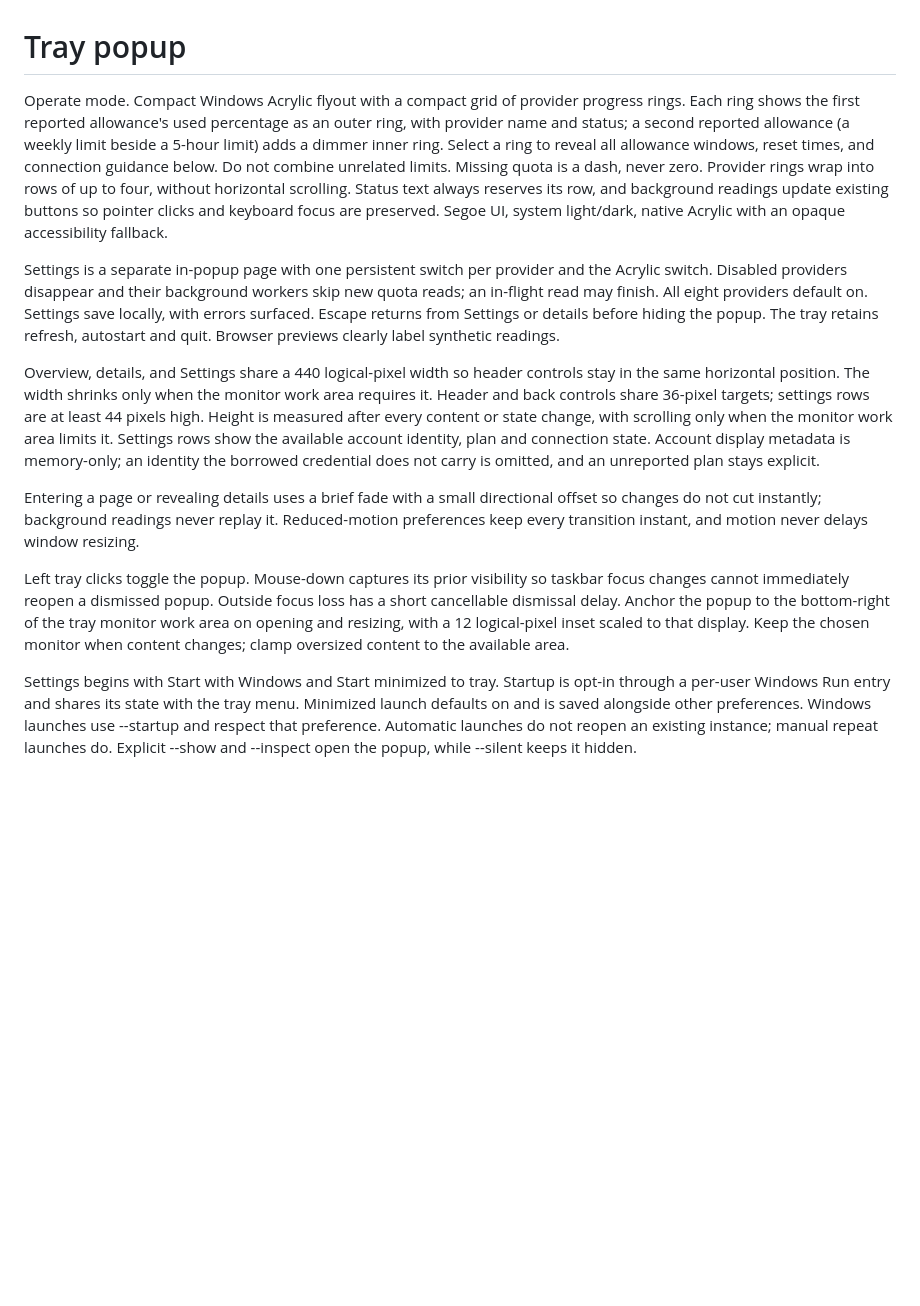
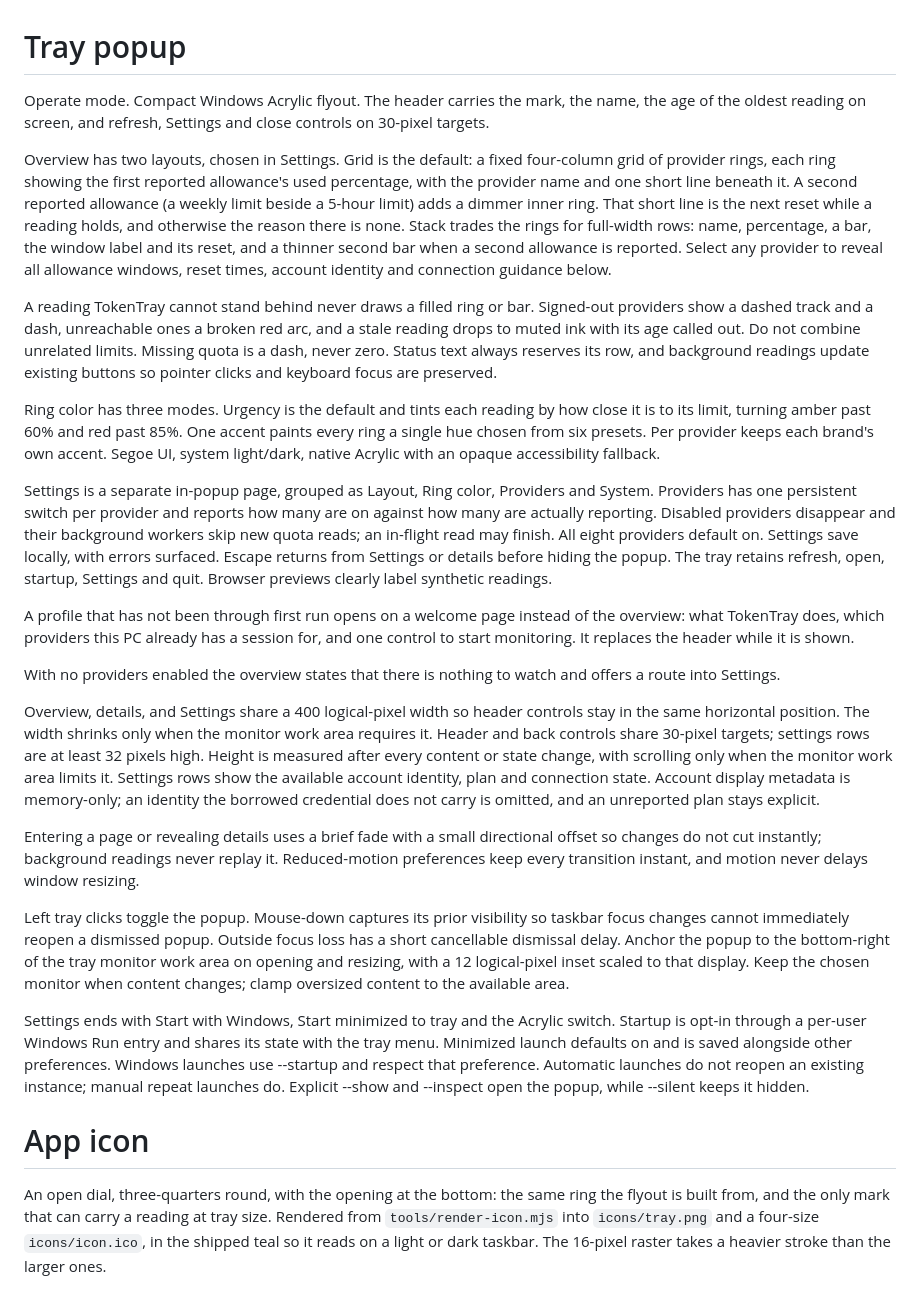
Before and after one commit to deeno13/tokentray, a Markdown page: DESIGN.md, the part around the change. Rendered like a GitHub page; blank space fills up the shorter version.

```diff
--- a/DESIGN.md
+++ b/DESIGN.md
@@ -1,13 +1,27 @@
 # Tray popup
 
-Operate mode. Compact Windows Acrylic flyout with a compact grid of provider progress rings. Each ring shows the first reported allowance's used percentage as an outer ring, with provider name and status; a second reported allowance (a weekly limit beside a 5-hour limit) adds a dimmer inner ring. Select a ring to reveal all allowance windows, reset times, and connection guidance below. Do not combine unrelated limits. Missing quota is a dash, never zero. Provider rings wrap into rows of up to four, without horizontal scrolling. Status text always reserves its row, and background readings update existing buttons so pointer clicks and keyboard focus are preserved. Segoe UI, system light/dark, native Acrylic with an opaque accessibility fallback.
+Operate mode. Compact Windows Acrylic flyout. The header carries the mark, the name, the age of the oldest reading on screen, and refresh, Settings and close controls on 30-pixel targets.
 
-Settings is a separate in-popup page with one persistent switch per provider and the Acrylic switch. Disabled providers disappear and their background workers skip new quota reads; an in-flight read may finish. All eight providers default on. Settings save locally, with errors surfaced. Escape returns from Settings or details before hiding the popup. The tray retains refresh, autostart and quit. Browser previews clearly label synthetic readings.
+Overview has two layouts, chosen in Settings. Grid is the default: a fixed four-column grid of provider rings, each ring showing the first reported allowance's used percentage, with the provider name and one short line beneath it. A second reported allowance (a weekly limit beside a 5-hour limit) adds a dimmer inner ring. That short line is the next reset while a reading holds, and otherwise the reason there is none. Stack trades the rings for full-width rows: name, percentage, a bar, the window label and its reset, and a thinner second bar when a second allowance is reported. Select any provider to reveal all allowance windows, reset times, account identity and connection guidance below.
 
-Overview, details, and Settings share a 440 logical-pixel width so header controls stay in the same horizontal position. The width shrinks only when the monitor work area requires it. Header and back controls share 36-pixel targets; settings rows are at least 44 pixels high. Height is measured after every content or state change, with scrolling only when the monitor work area limits it. Settings rows show the available account identity, plan and connection state. Account display metadata is memory-only; an identity the borrowed credential does not carry is omitted, and an unreported plan stays explicit.
+A reading TokenTray cannot stand behind never draws a filled ring or bar. Signed-out providers show a dashed track and a dash, unreachable ones a broken red arc, and a stale reading drops to muted ink with its age called out. Do not combine unrelated limits. Missing quota is a dash, never zero. Status text always reserves its row, and background readings update existing buttons so pointer clicks and keyboard focus are preserved.
+
+Ring color has three modes. Urgency is the default and tints each reading by how close it is to its limit, turning amber past 60% and red past 85%. One accent paints every ring a single hue chosen from six presets. Per provider keeps each brand's own accent. Segoe UI, system light/dark, native Acrylic with an opaque accessibility fallback.
+
+Settings is a separate in-popup page, grouped as Layout, Ring color, Providers and System. Providers has one persistent switch per provider and reports how many are on against how many are actually reporting. Disabled providers disappear and their background workers skip new quota reads; an in-flight read may finish. All eight providers default on. Settings save locally, with errors surfaced. Escape returns from Settings or details before hiding the popup. The tray retains refresh, open, startup, Settings and quit. Browser previews clearly label synthetic readings.
+
+A profile that has not been through first run opens on a welcome page instead of the overview: what TokenTray does, which providers this PC already has a session for, and one control to start monitoring. It replaces the header while it is shown.
+
+With no providers enabled the overview states that there is nothing to watch and offers a route into Settings.
+
+Overview, details, and Settings share a 400 logical-pixel width so header controls stay in the same horizontal position. The width shrinks only when the monitor work area requires it. Header and back controls share 30-pixel targets; settings rows are at least 32 pixels high. Height is measured after every content or state change, with scrolling only when the monitor work area limits it. Settings rows show the available account identity, plan and connection state. Account display metadata is memory-only; an identity the borrowed credential does not carry is omitted, and an unreported plan stays explicit.
 
 Entering a page or revealing details uses a brief fade with a small directional offset so changes do not cut instantly; background readings never replay it. Reduced-motion preferences keep every transition instant, and motion never delays window resizing.
 
 Left tray clicks toggle the popup. Mouse-down captures its prior visibility so taskbar focus changes cannot immediately reopen a dismissed popup. Outside focus loss has a short cancellable dismissal delay. Anchor the popup to the bottom-right of the tray monitor work area on opening and resizing, with a 12 logical-pixel inset scaled to that display. Keep the chosen monitor when content changes; clamp oversized content to the available area.
 
-Settings begins with Start with Windows and Start minimized to tray. Startup is opt-in through a per-user Windows Run entry and shares its state with the tray menu. Minimized launch defaults on and is saved alongside other preferences. Windows launches use --startup and respect that preference. Automatic launches do not reopen an existing instance; manual repeat launches do. Explicit --show and --inspect open the popup, while --silent keeps it hidden.
+Settings ends with Start with Windows, Start minimized to tray and the Acrylic switch. Startup is opt-in through a per-user Windows Run entry and shares its state with the tray menu. Minimized launch defaults on and is saved alongside other preferences. Windows launches use --startup and respect that preference. Automatic launches do not reopen an existing instance; manual repeat launches do. Explicit --show and --inspect open the popup, while --silent keeps it hidden.
+
+# App icon
+
+An open dial, three-quarters round, with the opening at the bottom: the same ring the flyout is built from, and the only mark that can carry a reading at tray size. Rendered from `tools/render-icon.mjs` into `icons/tray.png` and a four-size `icons/icon.ico`, in the shipped teal so it reads on a light or dark taskbar. The 16-pixel raster takes a heavier stroke than the larger ones.
```
Also changed, not shown: README.md (+2 -2 lines), icons/tray.png, 12 other files.
